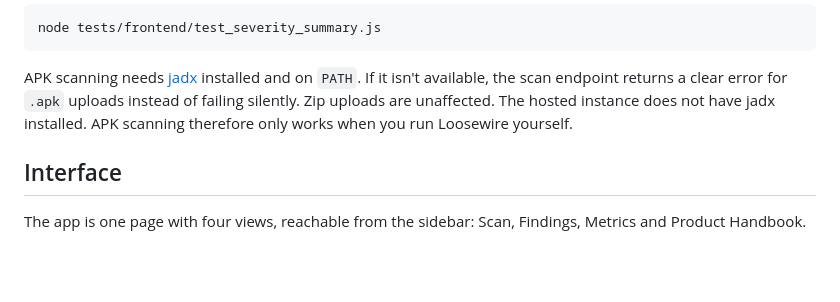
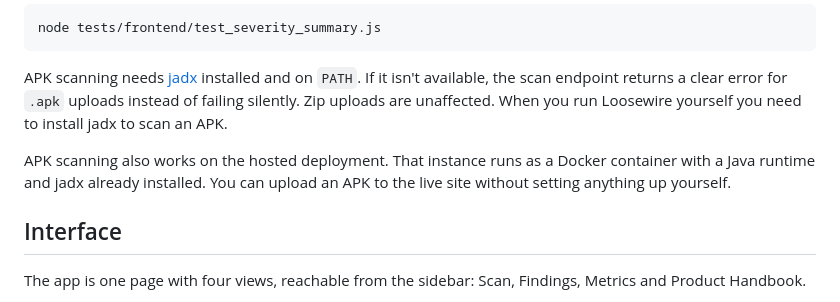
Before and after one commit to aroh3006/Loosewire, a Markdown page: README.md, the part around the change. Drawn GitHub-style; blank space fills up the shorter version.

Commit message:
note that apk scanning works on the hosted deploy now

```diff
--- a/README.md
+++ b/README.md
@@ -88,9 +88,12 @@ node tests/frontend/test_severity_summary.js
 
 APK scanning needs [jadx](https://github.com/skylot/jadx) installed and on
 `PATH`. If it isn't available, the scan endpoint returns a clear error for
-`.apk` uploads instead of failing silently. Zip uploads are unaffected. The
-hosted instance does not have jadx installed. APK scanning therefore only
-works when you run Loosewire yourself.
+`.apk` uploads instead of failing silently. Zip uploads are unaffected. When
+you run Loosewire yourself you need to install jadx to scan an APK.
+
+APK scanning also works on the hosted deployment. That instance runs as a
+Docker container with a Java runtime and jadx already installed. You can
+upload an APK to the live site without setting anything up yourself.
 
 ## Interface
 
```
